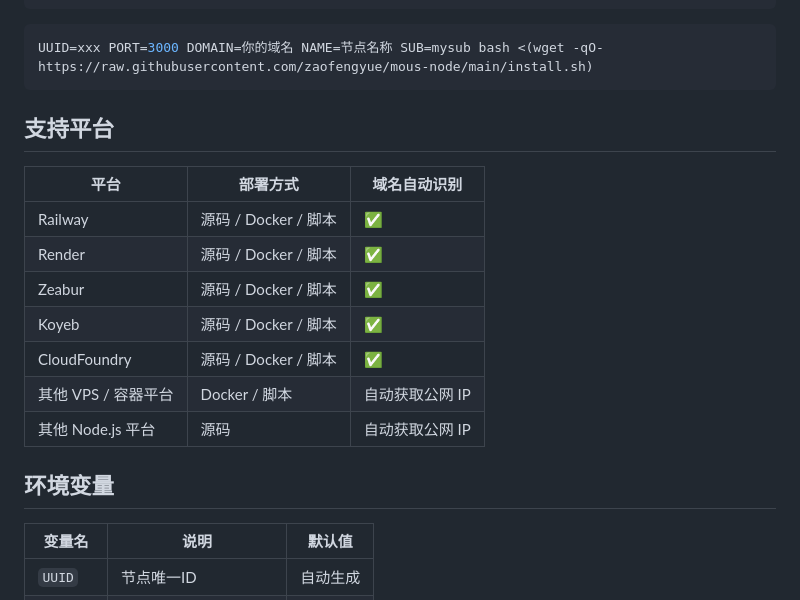
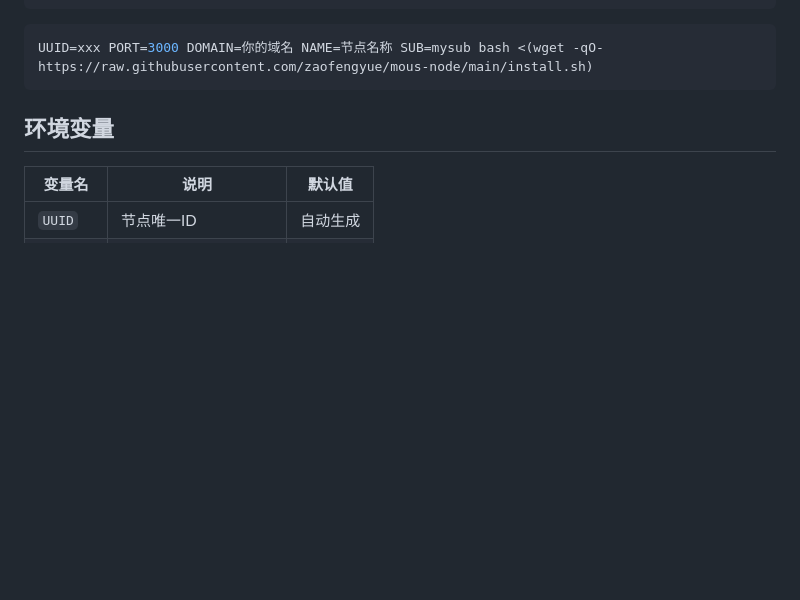
Before and after one commit to zaofengyue/node-ws, a Markdown page: README.md, the part around the change. Drawn GitHub-style; blank space fills up the shorter version.

````diff
--- a/README.md
+++ b/README.md
@@ -53,18 +53,6 @@ UUID=xxx PORT=3000 DOMAIN=你的域名 NAME=节点名称 SUB=mysub bash <(curl -
 ```bash
 UUID=xxx PORT=3000 DOMAIN=你的域名 NAME=节点名称 SUB=mysub bash <(wget -qO- https://raw.githubusercontent.com/zaofengyue/mous-node/main/install.sh)
 ```
-
-## 支持平台
-
-| 平台 | 部署方式 | 域名自动识别 |
-|---|---|---|
-| Railway | 源码 / Docker / 脚本 | ✅ |
-| Render | 源码 / Docker / 脚本 | ✅ |
-| Zeabur | 源码 / Docker / 脚本 | ✅ |
-| Koyeb | 源码 / Docker / 脚本 | ✅ |
-| CloudFoundry | 源码 / Docker / 脚本 | ✅ |
-| 其他 VPS / 容器平台 | Docker / 脚本 | 自动获取公网 IP |
-| 其他 Node.js 平台 | 源码 | 自动获取公网 IP |
 
 ## 环境变量
 
````
